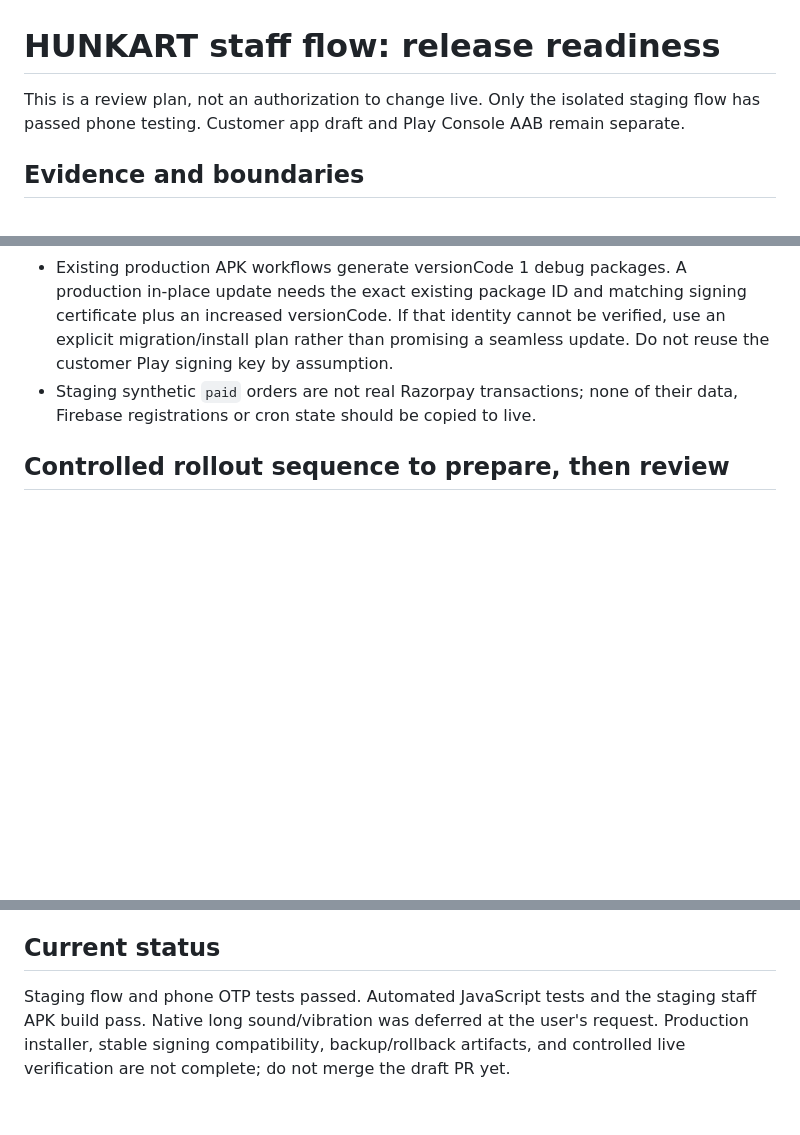
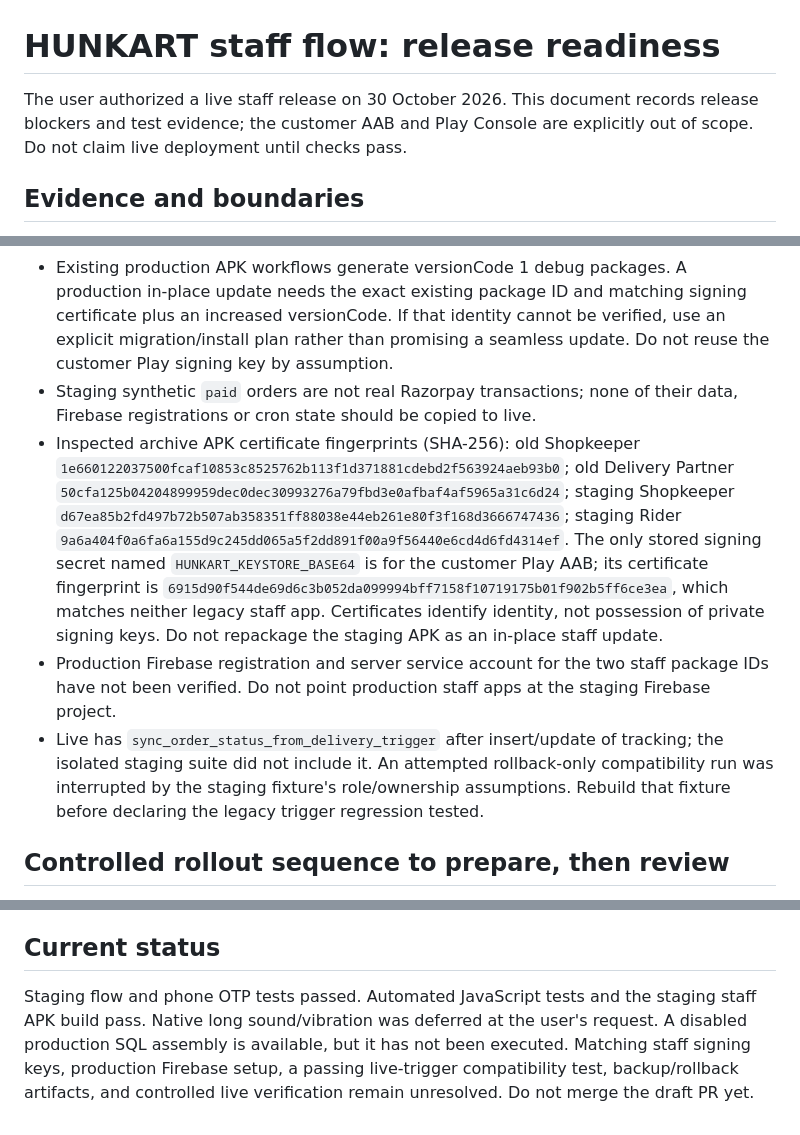
Before and after one commit to spidydelivery7-netizen/koida-local-delivery, a Markdown page: dispatch-update/RELEASE_READINESS.md, 3 parts joined by grey strips. Drawn GitHub-style; blank space fills up the shorter version.

Commit message:
Record verified legacy APK signing and live release gates

```diff
--- a/dispatch-update/RELEASE_READINESS.md
+++ b/dispatch-update/RELEASE_READINESS.md
@@ -1,6 +1,6 @@
 # HUNKART staff flow: release readiness
 
-This is a review plan, not an authorization to change live. Only the isolated staging flow has passed phone testing. Customer app draft and Play Console AAB remain separate.
+The user authorized a live staff release on 30 October 2026. This document records release blockers and test evidence; the customer AAB and Play Console are explicitly out of scope. Do not claim live deployment until checks pass.
 
 ## Evidence and boundaries
 
@@ -9,6 +9,9 @@ This is a review plan, not an authorization to change live. Only the isolated st
 - Staging shopkeeper/rider APKs use `.staging` Android application IDs, staging Firebase, and a fixed Cloudflare preview origin. They are **not** installable production updates to the existing staff packages.
 - Existing production APK workflows generate versionCode 1 debug packages. A production in-place update needs the exact existing package ID and matching signing certificate plus an increased versionCode. If that identity cannot be verified, use an explicit migration/install plan rather than promising a seamless update. Do not reuse the customer Play signing key by assumption.
 - Staging synthetic `paid` orders are not real Razorpay transactions; none of their data, Firebase registrations or cron state should be copied to live.
+- Inspected archive APK certificate fingerprints (SHA-256): old Shopkeeper `1e660122037500fcaf10853c8525762b113f1d371881cdebd2f563924aeb93b0`; old Delivery Partner `50cfa125b04204899959dec0dec30993276a79fbd3e0afbaf4af5965a31c6d24`; staging Shopkeeper `d67ea85b2fd497b72b507ab358351ff88038e44eb261e80f3f168d3666747436`; staging Rider `9a6a404f0a6fa6a155d9c245dd065a5f2dd891f00a9f56440e6cd4d6fd4314ef`. The only stored signing secret named `HUNKART_KEYSTORE_BASE64` is for the customer Play AAB; its certificate fingerprint is `6915d90f544de69d6c3b052da099994bff7158f10719175b01f902b5ff6ce3ea`, which matches neither legacy staff app. Certificates identify identity, not possession of private signing keys. Do not repackage the staging APK as an in-place staff update.
+- Production Firebase registration and server service account for the two staff package IDs have not been verified. Do not point production staff apps at the staging Firebase project.
+- Live has `sync_order_status_from_delivery_trigger` after insert/update of tracking; the isolated staging suite did not include it. An attempted rollback-only compatibility run was interrupted by the staging fixture's role/ownership assumptions. Rebuild that fixture before declaring the legacy trigger regression tested.
 
 ## Controlled rollout sequence to prepare, then review
 
@@ -21,4 +24,4 @@ This is a review plan, not an authorization to change live. Only the isolated st
 
 ## Current status
 
-Staging flow and phone OTP tests passed. Automated JavaScript tests and the staging staff APK build pass. Native long sound/vibration was deferred at the user's request. Production installer, stable signing compatibility, backup/rollback artifacts, and controlled live verification are not complete; do not merge the draft PR yet.
+Staging flow and phone OTP tests passed. Automated JavaScript tests and the staging staff APK build pass. Native long sound/vibration was deferred at the user's request. A disabled production SQL assembly is available, but it has not been executed. Matching staff signing keys, production Firebase setup, a passing live-trigger compatibility test, backup/rollback artifacts, and controlled live verification remain unresolved. Do not merge the draft PR yet.
```
